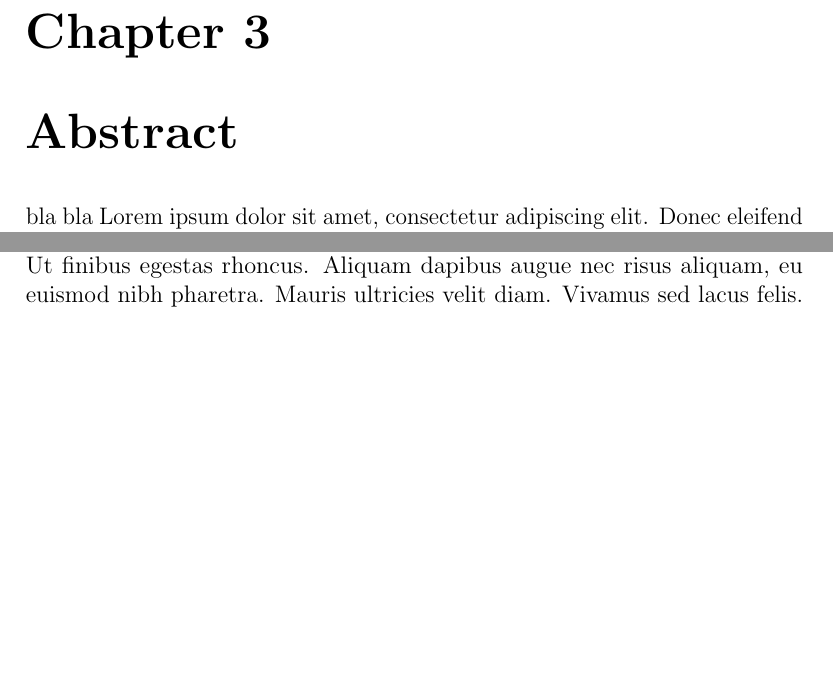
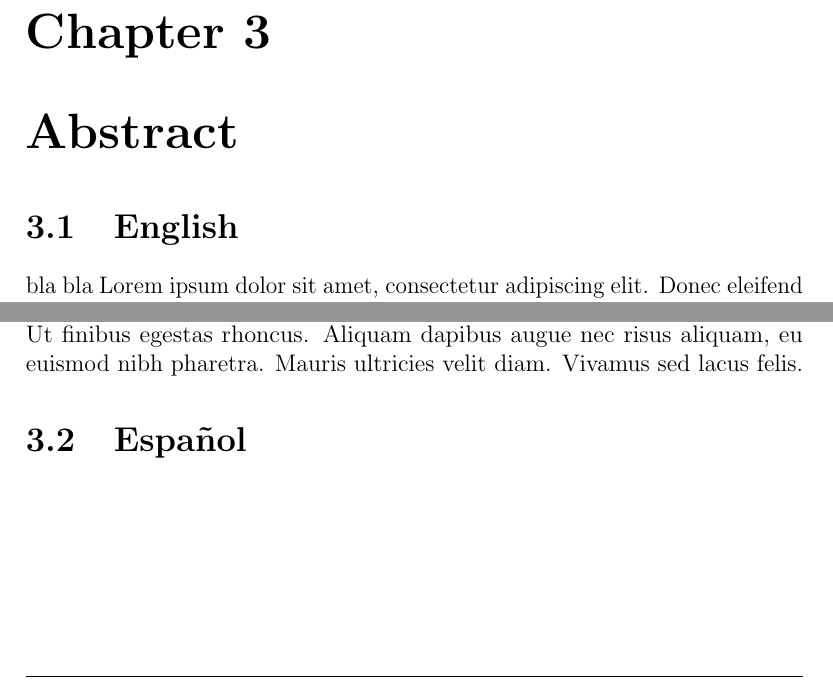
Before and after one commit to andrrsin/TFG, a LaTeX thesis (docs/main.tex, which reads docs/chapters/abstract.tex): two parts of page 4 of 88, joined at a grey line, cut so that both start at the same text, the shorter picture padded with empty space. Compiled offline with pdfLaTeX.

Commit message:
Added english and spanish sections to abstract

```diff
--- a/docs/chapters/abstract.tex
+++ b/docs/chapters/abstract.tex
@@ -1,7 +1,9 @@
 \chapter{Abstract}
 \label{chap:abstract}
+\section{English}
 bla bla Lorem ipsum dolor sit amet, consectetur adipiscing elit. Donec eleifend mauris erat, sit amet tristique ex lobortis vel. Etiam dapibus tempor nunc, et volutpat libero porta et. Aenean odio dolor, luctus at tincidunt sit amet, egestas sed orci. Praesent nec bibendum arcu, id vulputate velit. Phasellus vel posuere risus. Class aptent taciti sociosqu ad litora torquent per conubia nostra, per inceptos himenaeos. Morbi hendrerit, lectus at lobortis tincidunt, leo nisl convallis lorem, et elementum mi diam rutrum lacus. Phasellus sagittis mauris ac dignissim pretium. Curabitur eu nulla felis. Proin ut iaculis urna. Vivamus sed pellentesque magna. Duis pharetra, lorem eget aliquet ornare, quam dolor lobortis quam, a hendrerit dui eros vitae metus. Interdum et malesuada fames ac ante ipsum primis in faucibus. Pellentesque fermentum leo mi, quis pellentesque magna convallis et.
 
 Vestibulum condimentum tincidunt mauris nec tristique. Donec elementum, turpis id mattis cursus, elit ligula elementum ante, et congue ligula sapien eu neque. Pellentesque feugiat mauris nec consectetur tincidunt. Nunc at quam sit amet elit rhoncus mollis ut euismod velit. Morbi ornare, odio nec faucibus consectetur, quam orci luctus velit, eget pretium ex tellus in quam. Suspendisse eget urna elit. Donec porta sit amet orci posuere varius.
 
 Suspendisse sit amet dui ultricies, tincidunt quam id, faucibus purus. Vestibulum sodales dui in est finibus consequat. Aliquam eget viverra diam. Quisque ac viverra lorem. Donec gravida nulla vel neque aliquam sollicitudin. Ut finibus egestas rhoncus. Aliquam dapibus augue nec risus aliquam, eu euismod nibh pharetra. Mauris ultricies velit diam. Vivamus sed lacus felis.
+\section{Español}
```
